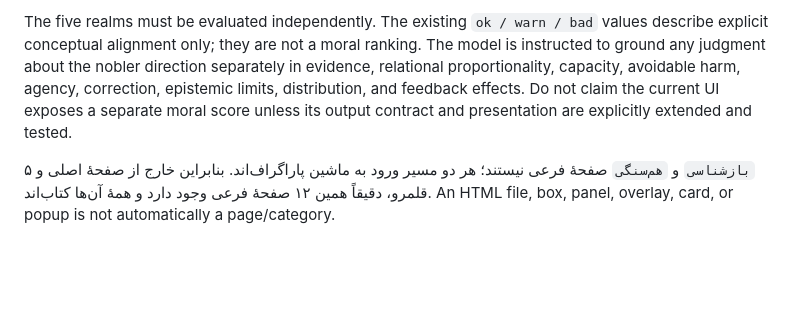
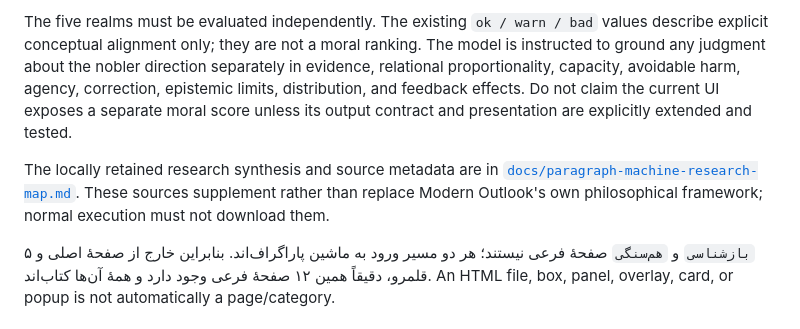
Before and after one commit to ModernOutlook/smartkazem, a Markdown page: README.md, the part around the change. GitHub-like rendering; blank space fills up the shorter version.

Commit message:
docs: link the local philosophical research map

```diff
--- a/README.md
+++ b/README.md
@@ -61,6 +61,8 @@ Every surface that displays playing cards must use the same mapped image assets
 The canonical operational specification is [`docs/paragraph-machine-philosophical-judgment.md`](docs/paragraph-machine-philosophical-judgment.md). The Persian criteria embedded in `engine/paragraph-engine.js` are the runtime source of truth; the document defines the expanded reasoning protocol and acceptance checklist. Keep them synchronized and update `tests/paragraph-machine.test.js` whenever criterion IDs or counts change.
 
 The five realms must be evaluated independently. The existing `ok / warn / bad` values describe explicit conceptual alignment only; they are not a moral ranking. The model is instructed to ground any judgment about the nobler direction separately in evidence, relational proportionality, capacity, avoidable harm, agency, correction, epistemic limits, distribution, and feedback effects. Do not claim the current UI exposes a separate moral score unless its output contract and presentation are explicitly extended and tested.
+
+The locally retained research synthesis and source metadata are in [`docs/paragraph-machine-research-map.md`](docs/paragraph-machine-research-map.md). These sources supplement rather than replace Modern Outlook's own philosophical framework; normal execution must not download them.
 
 `بازشناسی` و `هم‌سنگی` صفحهٔ فرعی نیستند؛ هر دو مسیر ورود به ماشین پاراگراف‌اند. بنابراین خارج از صفحهٔ اصلی و ۵ قلمرو، دقیقاً همین ۱۲ صفحهٔ فرعی وجود دارد و همهٔ آن‌ها کتاب‌اند. An HTML file, box, panel, overlay, card, or popup is not automatically a page/category.
 
```
